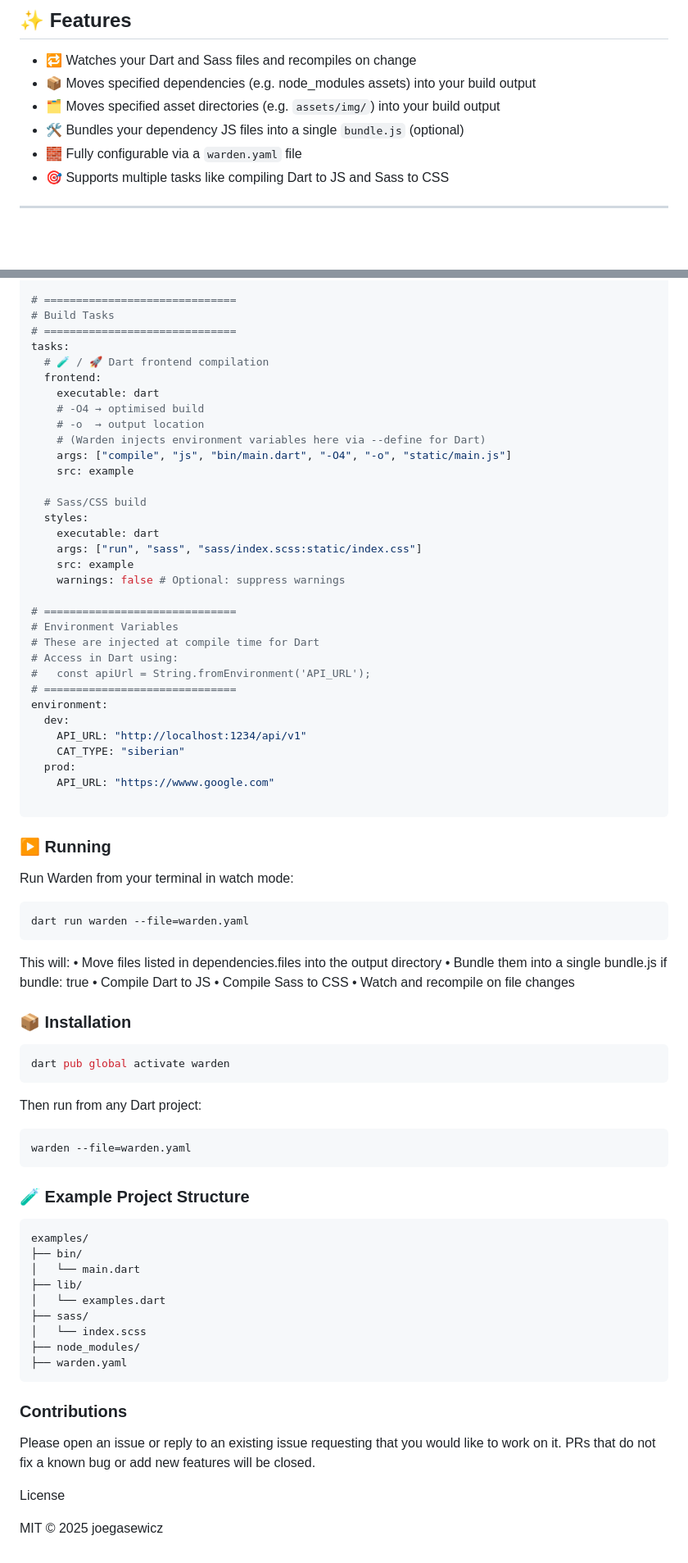
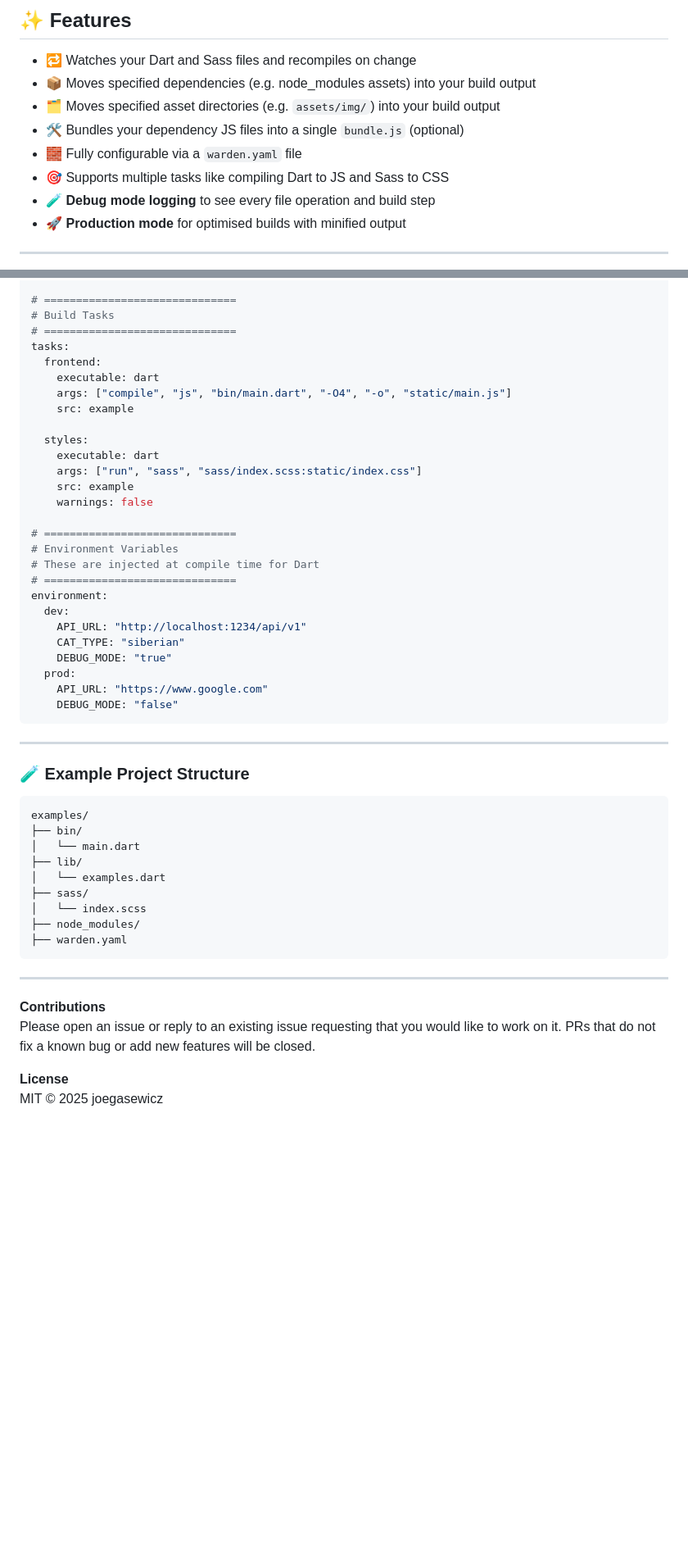
Before and after one commit to joegasewicz/warden, a Markdown page: README.md, 2 parts joined by grey strips. Shown: that part at 82% size. Rendered like a GitHub page; blank space fills up the shorter version.

````diff
--- a/README.md
+++ b/README.md
@@ -20,6 +21,8 @@ Warden is a lightweight CLI tool to watch and compile Dart and Sass files for fr
 - 🛠️ Bundles your dependency JS files into a single `bundle.js` (optional)
 - 🧱 Fully configurable via a `warden.yaml` file
 - 🎯 Supports multiple tasks like compiling Dart to JS and Sass to CSS
+- 🧪 **Debug mode logging** to see every file operation and build step
+- 🚀 **Production mode** for optimised builds with minified output
 
 ---
 
@@ -82,58 +100,32 @@ assets:
 # Build Tasks
 # ==============================
 tasks:
-  # 🧪 / 🚀 Dart frontend compilation
   frontend:
     executable: dart
-    # -O4 → optimised build
-    # -o  → output location
-    # (Warden injects environment variables here via --define for Dart)
     args: ["compile", "js", "bin/main.dart", "-O4", "-o", "static/main.js"]
     src: example
 
-  # Sass/CSS build
   styles:
     executable: dart
     args: ["run", "sass", "sass/index.scss:static/index.css"]
     src: example
-    warnings: false # Optional: suppress warnings
+    warnings: false
 
 # ==============================
 # Environment Variables
 # These are injected at compile time for Dart
-# Access in Dart using:
-#   const apiUrl = String.fromEnvironment('API_URL');
 # ==============================
 environment:
   dev:
     API_URL: "http://localhost:1234/api/v1"
     CAT_TYPE: "siberian"
+    DEBUG_MODE: "true"
   prod:
-    API_URL: "https://wwww.google.com"
-
+    API_URL: "https://www.google.com"
+    DEBUG_MODE: "false"
 ```
 
-### ▶️ Running
-Run Warden from your terminal in watch mode:
-```
-dart run warden --file=warden.yaml
-```
-This will:
-	•	Move files listed in dependencies.files into the output directory
-	•	Bundle them into a single bundle.js if bundle: true
-	•	Compile Dart to JS
-	•	Compile Sass to CSS
-	•	Watch and recompile on file changes
-
-### 📦 Installation
-
-```bash
-dart pub global activate warden
-```
-Then run from any Dart project:
-```bash
-warden --file=warden.yaml
-```
+---
 
 ### 🧪 Example Project Structure
 ```
@@ -148,10 +140,11 @@ examples/
 ├── warden.yaml
 ```
 
-### Contributions
+---
+
+**Contributions**
 Please open an issue or reply to an existing issue requesting that you would like
 to work on it. PRs that do not fix a known bug or add new features will be closed.
 
-License
-
+**License**
 MIT © 2025 joegasewicz
````
Also changed, not shown: other parts of README.md (+28 -12 lines).
